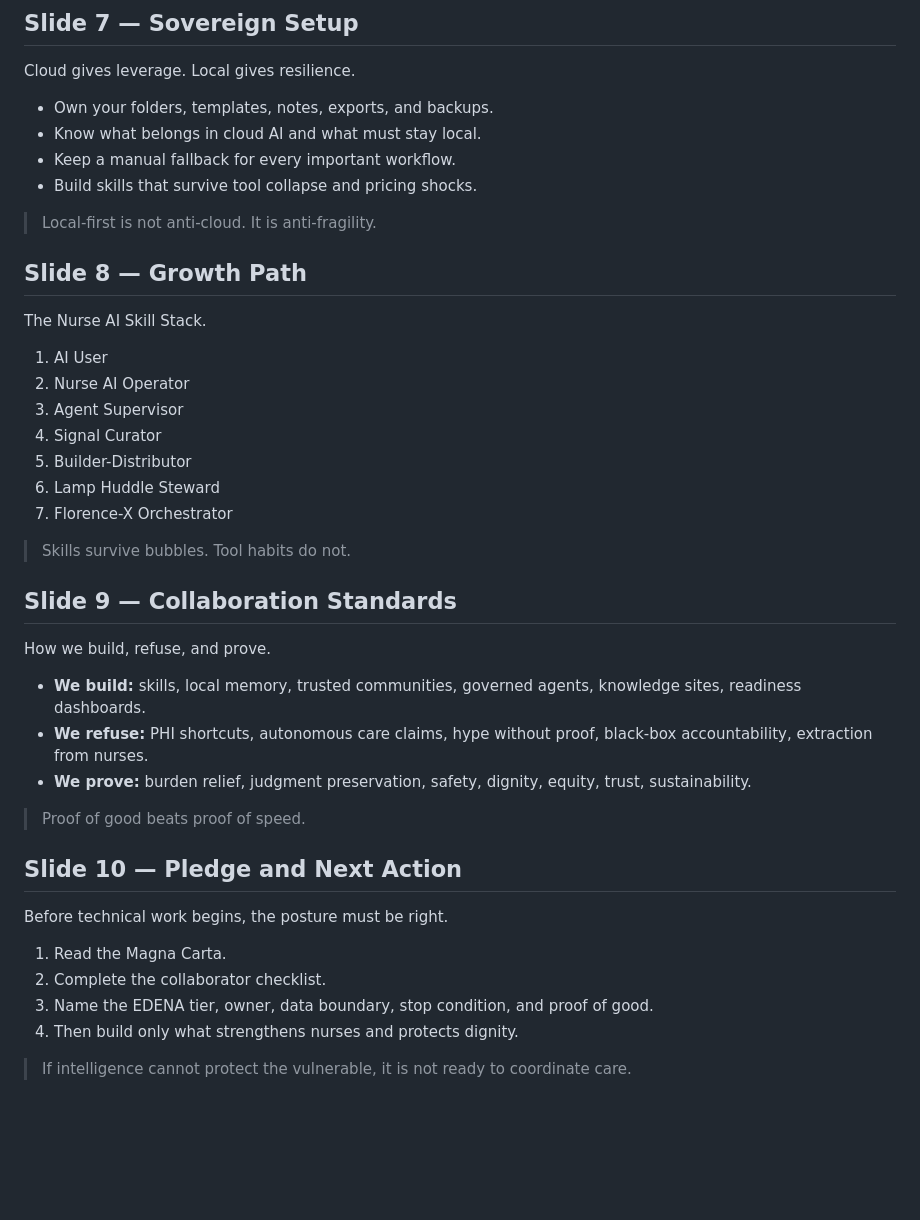
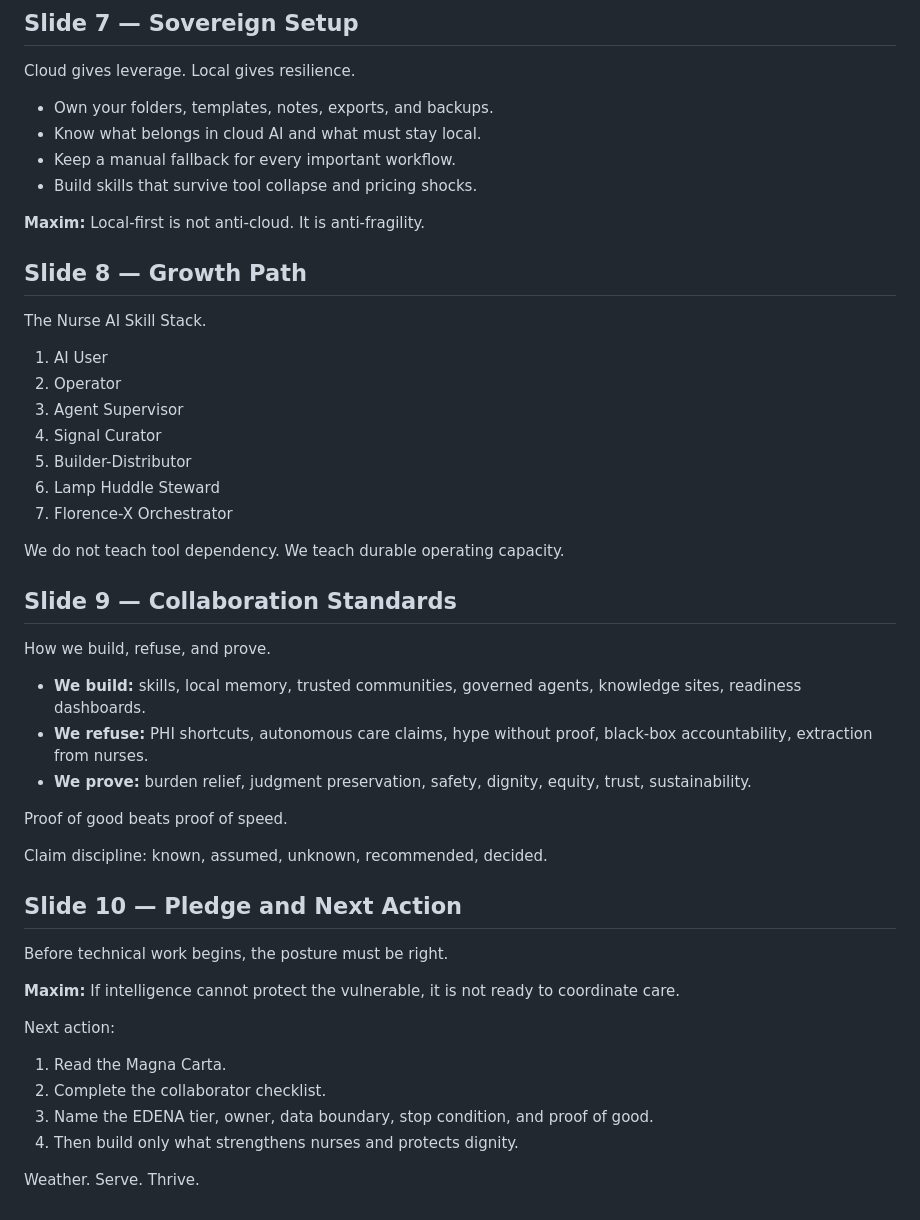
Before and after one commit to AI-Nurse-Solutions/florence-x-knowledge-os-strategy-site, a Markdown page: assets/naio-orientation-deck.md, the part around one of its changes. Rendered like a GitHub page; blank space fills up the shorter version.

```diff
--- a/assets/naio-orientation-deck.md
+++ b/assets/naio-orientation-deck.md
@@ -66,21 +70,21 @@ Cloud gives leverage. Local gives resilience.
 - Keep a manual fallback for every important workflow.
 - Build skills that survive tool collapse and pricing shocks.
 
-> Local-first is not anti-cloud. It is anti-fragility.
+**Maxim:** Local-first is not anti-cloud. It is anti-fragility.
 
 ## Slide 8 — Growth Path
 
 The Nurse AI Skill Stack.
 
 1. AI User
-2. Nurse AI Operator
+2. Operator
 3. Agent Supervisor
 4. Signal Curator
 5. Builder-Distributor
 6. Lamp Huddle Steward
 7. Florence-X Orchestrator
 
-> Skills survive bubbles. Tool habits do not.
+We do not teach tool dependency. We teach durable operating capacity.
 
 ## Slide 9 — Collaboration Standards
 
@@ -90,15 +94,21 @@ How we build, refuse, and prove.
 - **We refuse:** PHI shortcuts, autonomous care claims, hype without proof, black-box accountability, extraction from nurses.
 - **We prove:** burden relief, judgment preservation, safety, dignity, equity, trust, sustainability.
 
-> Proof of good beats proof of speed.
+Proof of good beats proof of speed.
+
+Claim discipline: known, assumed, unknown, recommended, decided.
 
 ## Slide 10 — Pledge and Next Action
 
 Before technical work begins, the posture must be right.
+
+**Maxim:** If intelligence cannot protect the vulnerable, it is not ready to coordinate care.
+
+Next action:
 
 1. Read the Magna Carta.
 2. Complete the collaborator checklist.
 3. Name the EDENA tier, owner, data boundary, stop condition, and proof of good.
 4. Then build only what strengthens nurses and protects dignity.
 
-> If intelligence cannot protect the vulnerable, it is not ready to coordinate care.
+Weather. Serve. Thrive.
```
Also changed, not shown: other parts of assets/naio-orientation-deck.md (+14 -10 lines).
